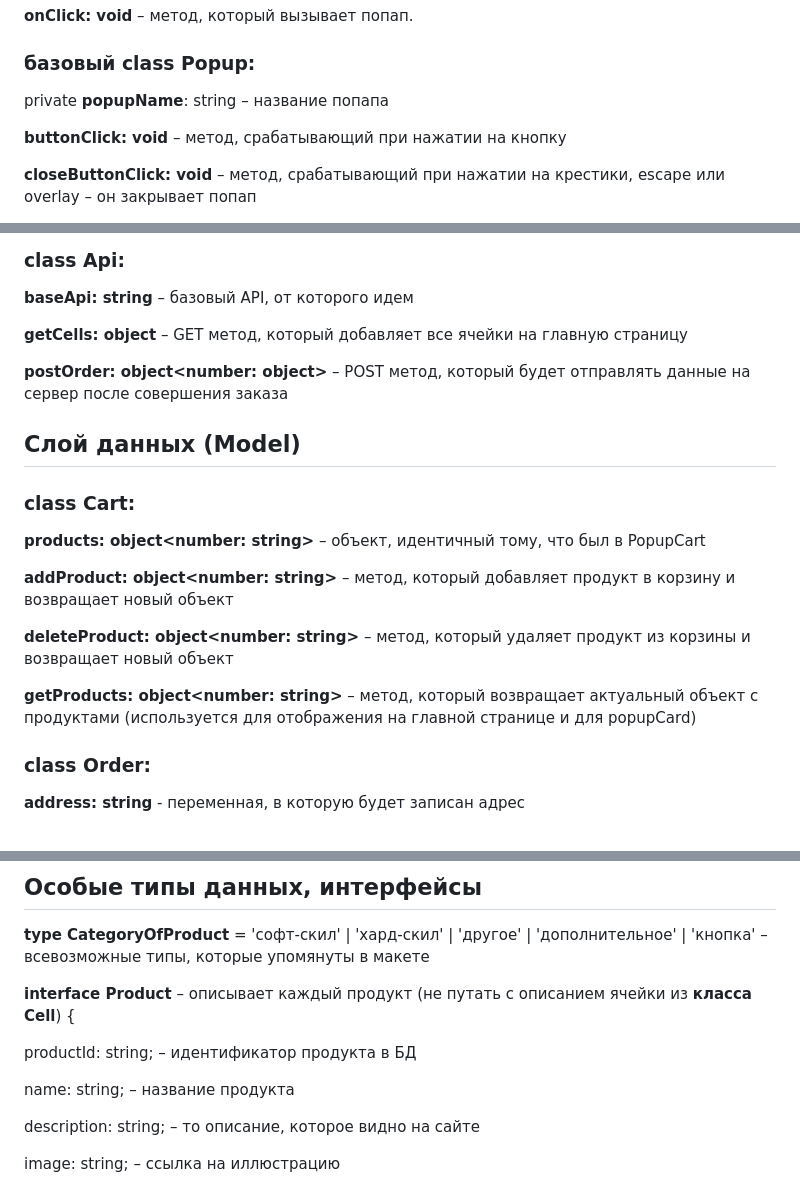
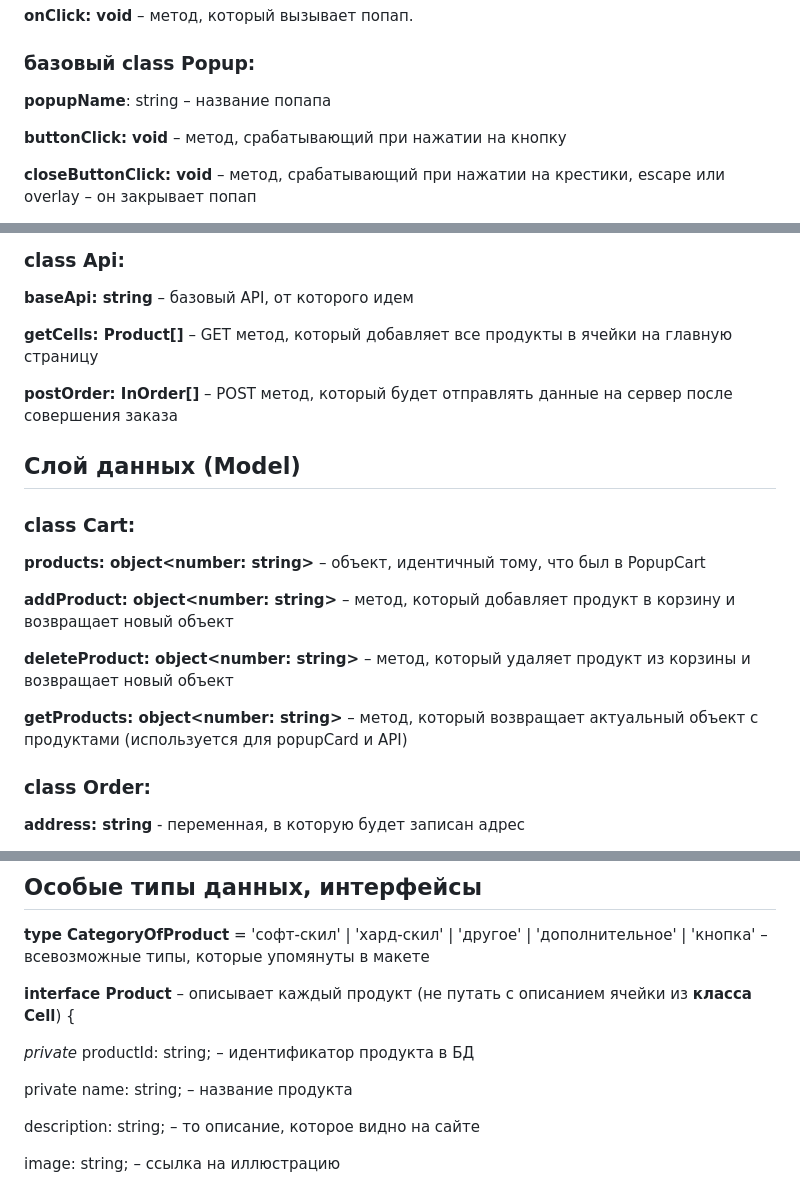
Before and after one commit to KonstantiNN1/web-larek-frontend, a Markdown page: README.md, 3 parts joined by grey strips. Rendered like a GitHub page.

```diff
--- a/README.md
+++ b/README.md
@@ -17,7 +17,7 @@
 
 ### базовый class Popup:
 
-private **popupName**: string – название попапа
+**popupName**: string – название попапа
 
 **buttonClick: void** – метод, срабатывающий при нажатии на кнопку
 
@@ -105,9 +105,9 @@ private **popupName**: string – название попапа
 
 **baseApi: string** – базовый API, от которого идем
 
-**getCells: object<string>** – GET метод, который добавляет все ячейки на главную страницу
+**getCells: Product[]** – GET метод, который добавляет все продукты в ячейки на главную страницу
 
-**postOrder: object<number: object>** – POST метод, который будет отправлять данные на сервер после совершения заказа
+**postOrder: InOrder[]** – POST метод, который будет отправлять данные на сервер после совершения заказа
 
 ## Слой данных (Model)
 
@@ -118,7 +118,7 @@ private **popupName**: string – название попапа
 
 **deleteProduct: object<number: string>** – метод, который удаляет продукт из корзины и возвращает новый объект
 
-**getProducts: object<number: string>** – метод, который возвращает актуальный объект с продуктами (используется для отображения на главной странице и для popupCard)
+**getProducts: object<number: string>** – метод, который возвращает актуальный объект с продуктами (используется для popupCard и API)
 
 ### class Order:
 
@@ -147,9 +147,9 @@ private **popupName**: string – название попапа
 
 **interface Product** – описывает каждый продукт (не путать с описанием ячейки из **класса Cell**) {
 
-  productId: string; – идентификатор продукта в БД
+  _private_ productId: string; – идентификатор продукта в БД
 
-  name: string; – название продукта
+  private name: string; – название продукта
 
   description: string; – то описание, которое видно на сайте
 
```
